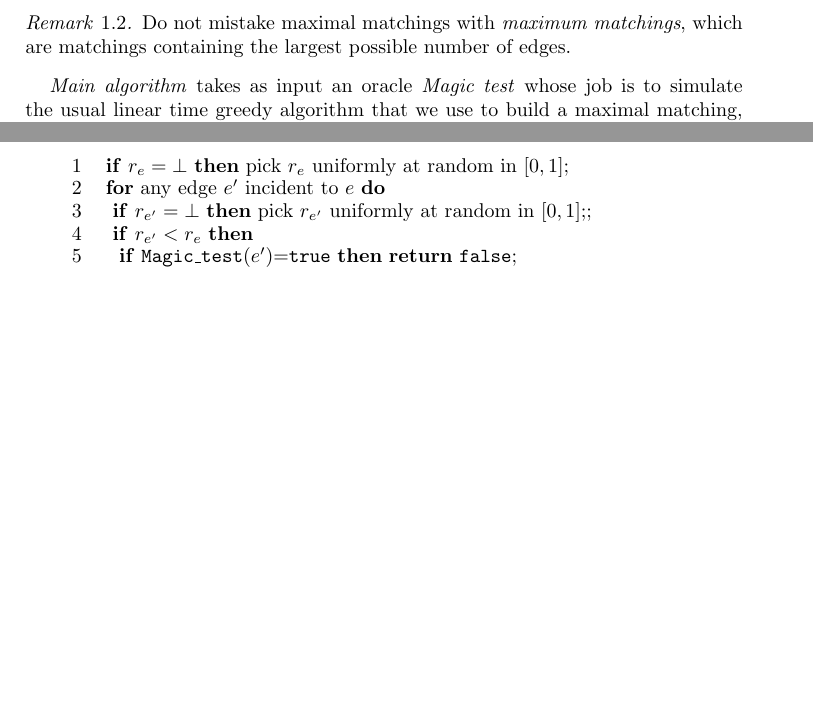
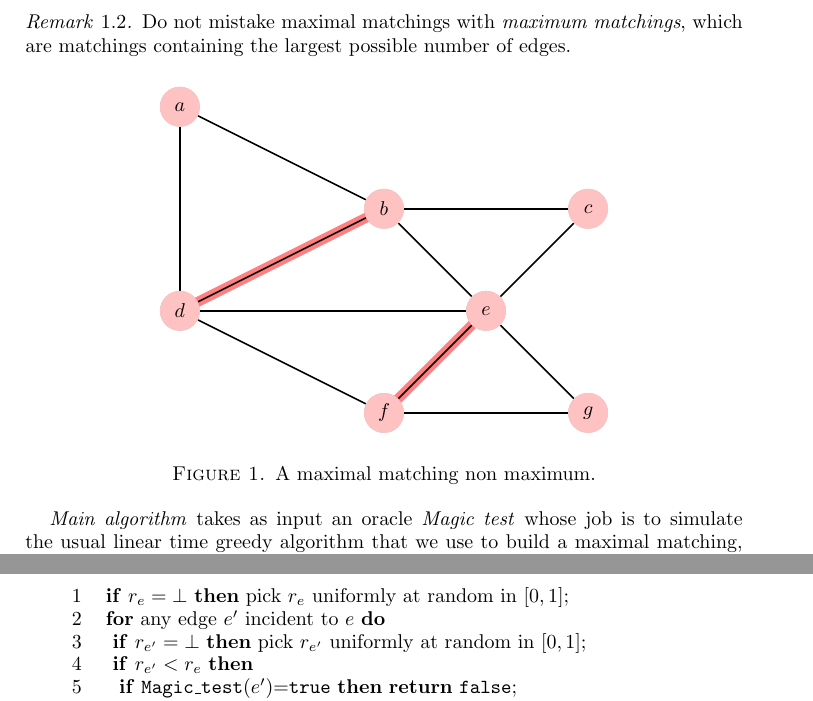
Before and after one commit to Gaupy/schabanel-randomness, a LaTeX document (N - Remy_Tuyeras Guillaume_Aupy/jams-l.tex): two parts of pages 1 and 3 of 4, joined at a grey line, cut so that both start at the same text, the shorter picture padded with empty space. Compiled offline with pdfLaTeX.

Commit message:
dessin pour maximal matching

```diff
--- a/N - Remy_Tuyeras Guillaume_Aupy/jams-l.tex
+++ b/N - Remy_Tuyeras Guillaume_Aupy/jams-l.tex
@@ -8,6 +8,12 @@
 
 %     If the article includes commutative diagrams, ...
 %\usepackage[cmtip,all]{xy}
+
+\usepackage{tikz}
+\usepackage{verbatim}
+\usetikzlibrary{arrows,shapes}
+
+
 
 \newtheorem{theorem}{Theorem}[section]
 \newtheorem{lemma}[theorem]{Lemma}
@@ -136,6 +142,29 @@ of a graph $G$ with the property that if any edge not in $M$ is added to $M$, th
 Do not mistake maximal matchings with \emph{maximum matchings}, which are matchings containing the largest possible number of edges.
 \end{remark}
 
+\tikzstyle{vertex}=[circle,fill=black!25,minimum size=20pt,inner sep=0pt]
+\tikzstyle{selected vertex} = [vertex, fill=red!24]
+\tikzstyle{edge} = [draw,thick,-]
+\tikzstyle{weight} = [font=\small]
+\tikzstyle{selected edge} = [draw,line width=5pt,-,red!50]
+
+
+\begin{figure}[h]
+\begin{tikzpicture}[scale=1.8]
+    \foreach \pos/\name in {{(0,2)/a}, {(2,1)/b}, {(4,1)/c},
+                            {(0,0)/d}, {(3,0)/e}, {(2,-1)/f}, {(4,-1)/g}}
+        \node[vertex] (\name) at \pos {$\name$};
+	\path[selected edge] (d.center) -- (b.center);
+	\path[selected edge] (f.center) -- (e.center);
+    \foreach \source/ \dest  in {b/a, c/b, d/a, d/b, e/b, e/c, e/d, f/d, f/e, g/e, g/f}
+        \path[edge] (\source) -- (\dest);
+    \foreach \vertex / \fr in {d/1,a/2,f/3,b/4,e/5,c/6,g/7}
+        \path node[selected vertex] at (\vertex) {$\vertex$};
+\end{tikzpicture}
+	\caption{A maximal matching non maximum.}
+\end{figure}
+
+
 \emph{Main algorithm} takes as input an oracle \emph{Magic test} whose job is to simulate the usual linear time greedy algorithm that we use to build a maximal matching, but in constant time. Thus, main algorithm will return in bounded time a good approximation of the size of a maximal matching $M$ of $G$.
 %Computing the size of a maximal matching in a constant degree (bounded by $d$) graph.
 
```
Also changed, not shown: N - Remy_Tuyeras Guillaume_Aupy/jams-l.tex (2 more changed lines).
